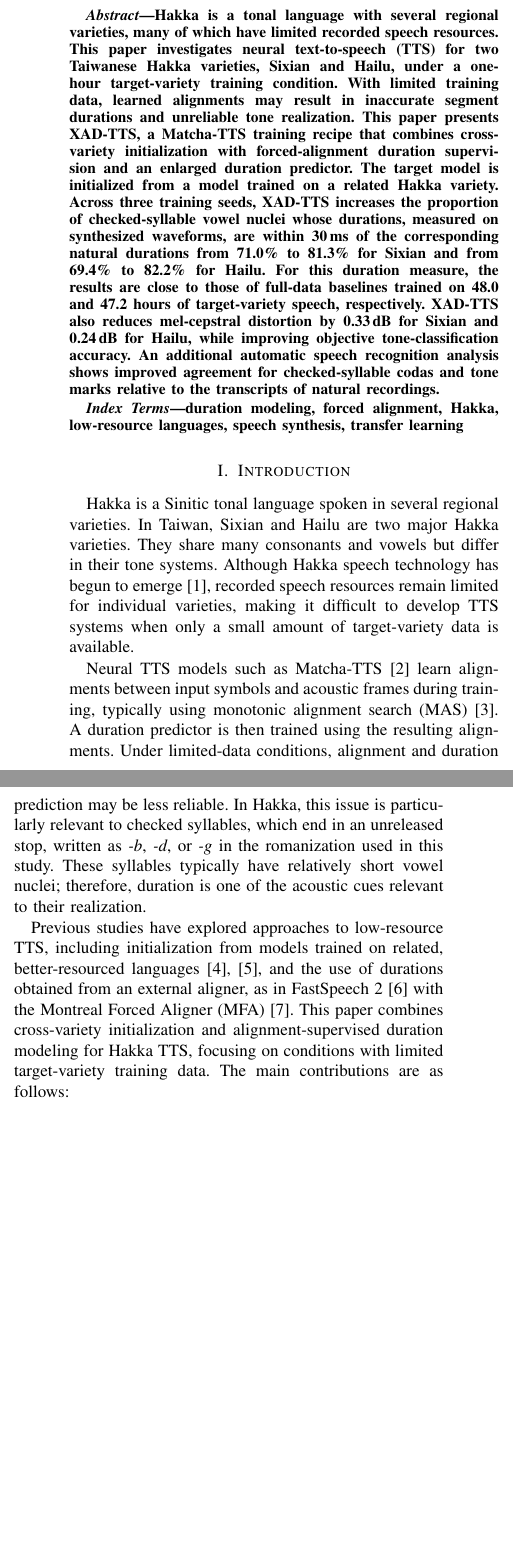
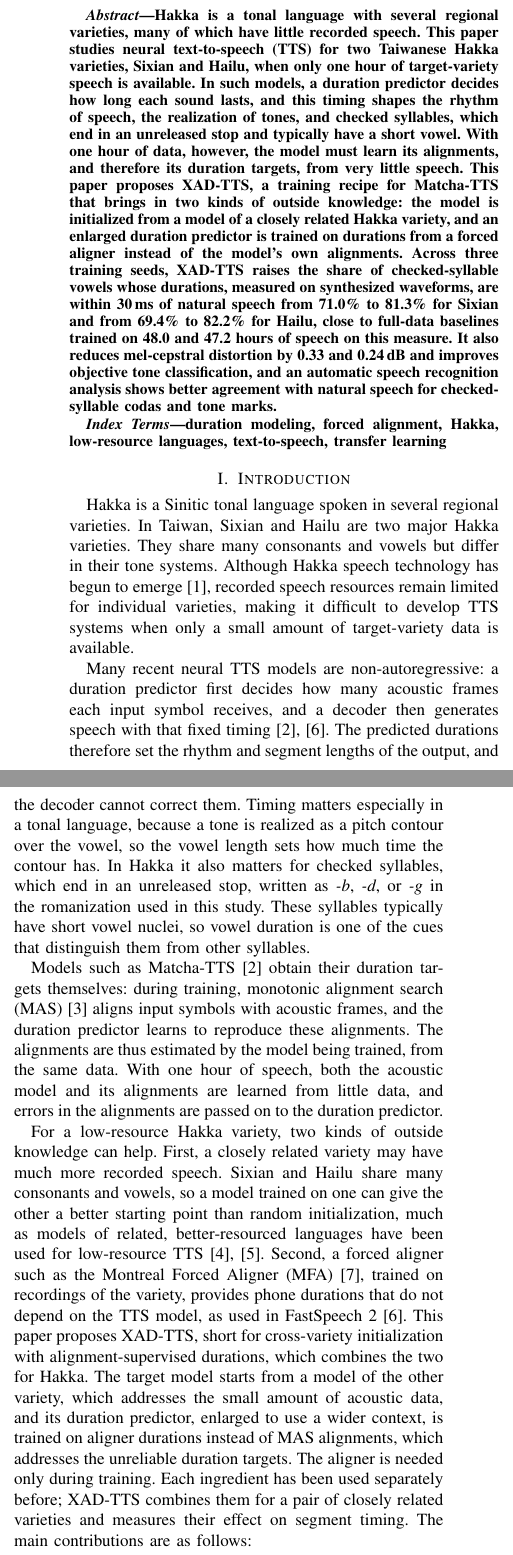
Before and after one commit to Ffffkg/my-first-repo, a LaTeX paper (papers/iceic2027/conference_101719.tex): two parts of the columns of page 1 of 5 before the commit and two parts of the columns of page 1 of 6 after it, joined at a grey line, cut so that both start at the same text, the shorter picture padded with empty space. Compiled offline with pdfLaTeX.

Commit message:
ICEIC draft: motivate duration modeling and XAD-TTS, report overlap check
Rewrite the abstract and introduction to explain why predicted durations
matter and what each XAD-TTS ingredient addresses, clarify the source
model and symbol sets, define Table II columns, report that excluding
cross-variety text-overlap sentences leaves results unchanged, trim
setup details and limitations, and update the acknowledgment.

Co-Authored-By: Claude Opus 5.5 <noreply@anthropic.com>
Claude-Session: https://claude.ai/code/session_01GVYPBPNWdLTAgv27s5Zm1g

```diff
--- a/papers/iceic2027/conference_101719.tex
+++ b/papers/iceic2027/conference_101719.tex
@@ -44,20 +44,22 @@ shinshin@cycu.edu.tw}}
 \maketitle
 
 \begin{abstract}
-Hakka is a tonal language with several regional varieties, many of which have limited recorded speech resources. This paper investigates neural text-to-speech (TTS) for two Taiwanese Hakka varieties, Sixian and Hailu, under a one-hour target-variety training condition. With limited training data, learned alignments may result in inaccurate segment durations and unreliable tone realization. This paper presents XAD-TTS, a Matcha-TTS training recipe that combines cross-variety initialization with forced-alignment duration supervision and an enlarged duration predictor. The target model is initialized from a model trained on a related Hakka variety. Across three training seeds, XAD-TTS increases the proportion of checked-syllable vowel nuclei whose durations, measured on synthesized waveforms, are within 30\,ms of the corresponding natural durations from 71.0\% to 81.3\% for Sixian and from 69.4\% to 82.2\% for Hailu. For this duration measure, the results are close to those of full-data baselines trained on 48.0 and 47.2 hours of target-variety speech, respectively. XAD-TTS also reduces mel-cepstral distortion by 0.33\,dB for Sixian and 0.24\,dB for Hailu, while improving objective tone-classification accuracy. An additional automatic speech recognition analysis shows improved agreement for checked-syllable codas and tone marks relative to the transcripts of natural recordings.
+Hakka is a tonal language with several regional varieties, many of which have little recorded speech. This paper studies neural text-to-speech (TTS) for two Taiwanese Hakka varieties, Sixian and Hailu, when only one hour of target-variety speech is available. In such models, a duration predictor decides how long each sound lasts, and this timing shapes the rhythm of speech, the realization of tones, and checked syllables, which end in an unreleased stop and typically have a short vowel. With one hour of data, however, the model must learn its alignments, and therefore its duration targets, from very little speech. This paper proposes XAD-TTS, a training recipe for Matcha-TTS that brings in two kinds of outside knowledge: the model is initialized from a model of a closely related Hakka variety, and an enlarged duration predictor is trained on durations from a forced aligner instead of the model's own alignments. Across three training seeds, XAD-TTS raises the share of checked-syllable vowels whose durations, measured on synthesized waveforms, are within 30\,ms of natural speech from 71.0\% to 81.3\% for Sixian and from 69.4\% to 82.2\% for Hailu, close to full-data baselines trained on 48.0 and 47.2 hours of speech on this measure. It also reduces mel-cepstral distortion by 0.33 and 0.24\,dB and improves objective tone classification, and an automatic speech recognition analysis shows better agreement with natural speech for checked-syllable codas and tone marks.
 \end{abstract}
 
 \begin{IEEEkeywords}
-duration modeling, forced alignment, Hakka, low-resource languages, speech synthesis, transfer learning
+duration modeling, forced alignment, Hakka, low-resource languages, text-to-speech, transfer learning
 \end{IEEEkeywords}
 
 \section{Introduction}
 
 Hakka is a Sinitic tonal language spoken in several regional varieties. In Taiwan, Sixian and Hailu are two major Hakka varieties. They share many consonants and vowels but differ in their tone systems. Although Hakka speech technology has begun to emerge~\cite{chen2024voxhakka}, recorded speech resources remain limited for individual varieties, making it difficult to develop TTS systems when only a small amount of target-variety data is available.
 
-Neural TTS models such as Matcha-TTS~\cite{mehta2024matcha} learn alignments between input symbols and acoustic frames during training, typically using monotonic alignment search (MAS)~\cite{kim2020glow}. A duration predictor is then trained using the resulting alignments. Under limited-data conditions, alignment and duration prediction may be less reliable. In Hakka, this issue is particularly relevant to checked syllables, which end in an unreleased stop, written as \textit{-b}, \textit{-d}, or \textit{-g} in the romanization used in this study. These syllables typically have relatively short vowel nuclei; therefore, duration is one of the acoustic cues relevant to their realization.
+Many recent neural TTS models are non-autoregressive: a duration predictor first decides how many acoustic frames each input symbol receives, and a decoder then generates speech with that fixed timing~\cite{ren2021fastspeech2,mehta2024matcha}. The predicted durations therefore set the rhythm and segment lengths of the output, and the decoder cannot correct them. Timing matters especially in a tonal language, because a tone is realized as a pitch contour over the vowel, so the vowel length sets how much time the contour has. In Hakka it also matters for checked syllables, which end in an unreleased stop, written as \textit{-b}, \textit{-d}, or \textit{-g} in the romanization used in this study. These syllables typically have short vowel nuclei, so vowel duration is one of the cues that distinguish them from other syllables.
 
-Previous studies have explored approaches to low-resource TTS, including initialization from models trained on related, better-resourced languages~\cite{chen2019crosslingual,xu2020lrspeech}, and the use of durations obtained from an external aligner, as in FastSpeech~2~\cite{ren2021fastspeech2} with the Montreal Forced Aligner (MFA)~\cite{mcauliffe2017mfa}. This paper combines cross-variety initialization and alignment-supervised duration modeling for Hakka TTS, focusing on conditions with limited target-variety training data. The main contributions are as follows:
+Models such as Matcha-TTS~\cite{mehta2024matcha} obtain their duration targets themselves: during training, monotonic alignment search (MAS)~\cite{kim2020glow} aligns input symbols with acoustic frames, and the duration predictor learns to reproduce these alignments. The alignments are thus estimated by the model being trained, from the same data. With one hour of speech, both the acoustic model and its alignments are learned from little data, and errors in the alignments are passed on to the duration predictor.
+
+For a low-resource Hakka variety, two kinds of outside knowledge can help. First, a closely related variety may have much more recorded speech. Sixian and Hailu share many consonants and vowels, so a model trained on one can give the other a better starting point than random initialization, much as models of related, better-resourced languages have been used for low-resource TTS~\cite{chen2019crosslingual,xu2020lrspeech}. Second, a forced aligner such as the Montreal Forced Aligner (MFA)~\cite{mcauliffe2017mfa}, trained on recordings of the variety, provides phone durations that do not depend on the TTS model, as used in FastSpeech~2~\cite{ren2021fastspeech2}. This paper proposes XAD-TTS, short for cross-variety initialization with alignment-supervised durations, which combines the two for Hakka. The target model starts from a model of the other variety, which addresses the small amount of acoustic data, and its duration predictor, enlarged to use a wider context, is trained on aligner durations instead of MAS alignments, which addresses the unreliable duration targets. The aligner is needed only during training. Each ingredient has been used separately before; XAD-TTS combines them for a pair of closely related varieties and measures their effect on segment timing. The main contributions are as follows:
 \begin{itemize}
-\item \textbf{XAD-TTS:} XAD-TTS, short for cross-variety initialization with alignment-supervised durations, is a Matcha-TTS training recipe that initializes a target-variety model from a related source variety and supervises an enlarged duration predictor using forced-alignment durations. The aligner is not required during synthesis, although it is used to obtain training targets and to measure durations during evaluation.
+\item \textbf{XAD-TTS:} A training recipe for Matcha-TTS that combines cross-variety initialization, alignment-supervised durations, and an enlarged duration predictor, without adding any component at synthesis time.
 \item \textbf{Experiments across data sizes:} Evaluation on Sixian and Hailu using three training seeds at 1\,h and 10\,h, together with single-seed full-data baseline references at 48.0\,h and 47.2\,h.
```
Also changed, not shown: papers/iceic2027/conference_101719.pdf, papers/iceic2027/conference_101719.tex (19 more changed lines).
